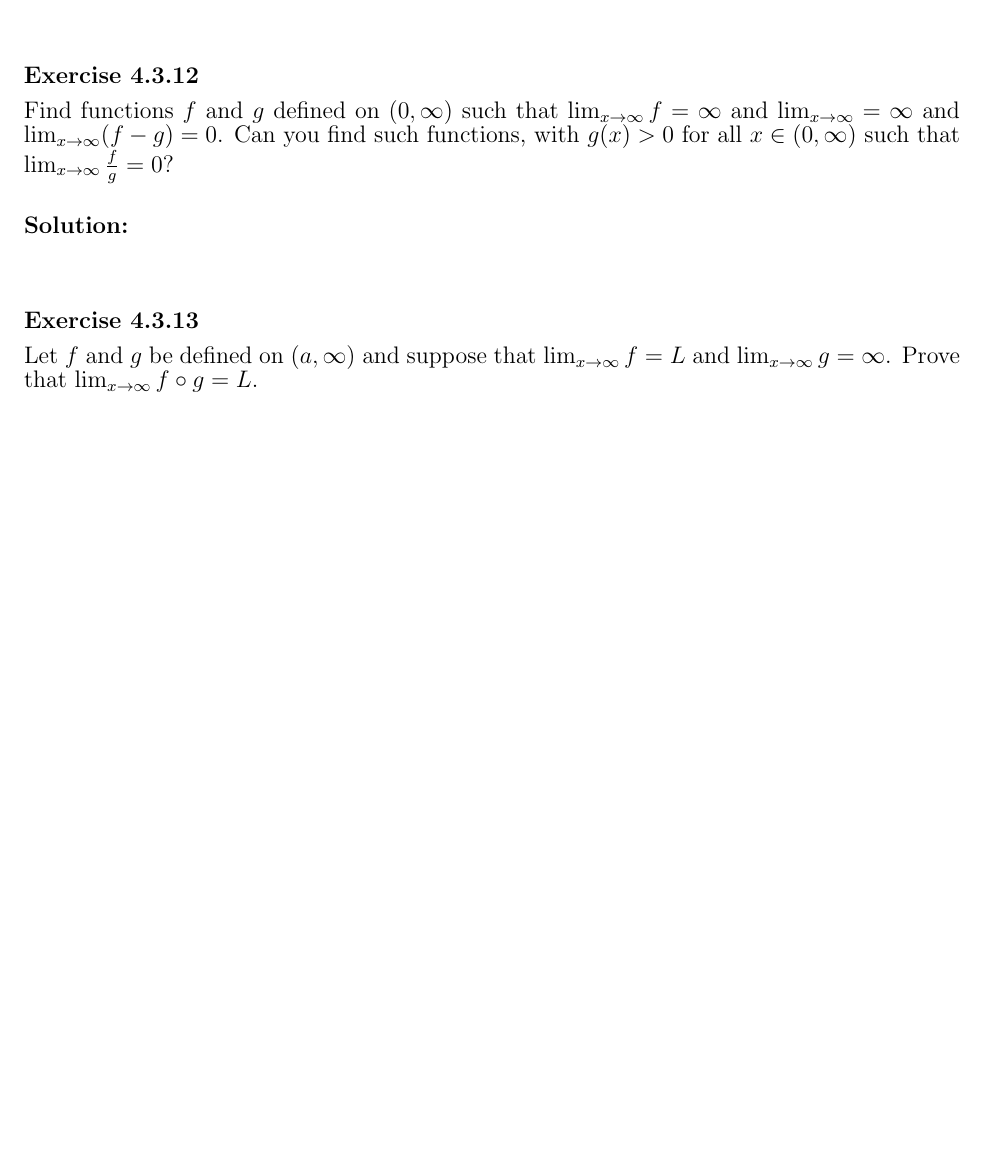
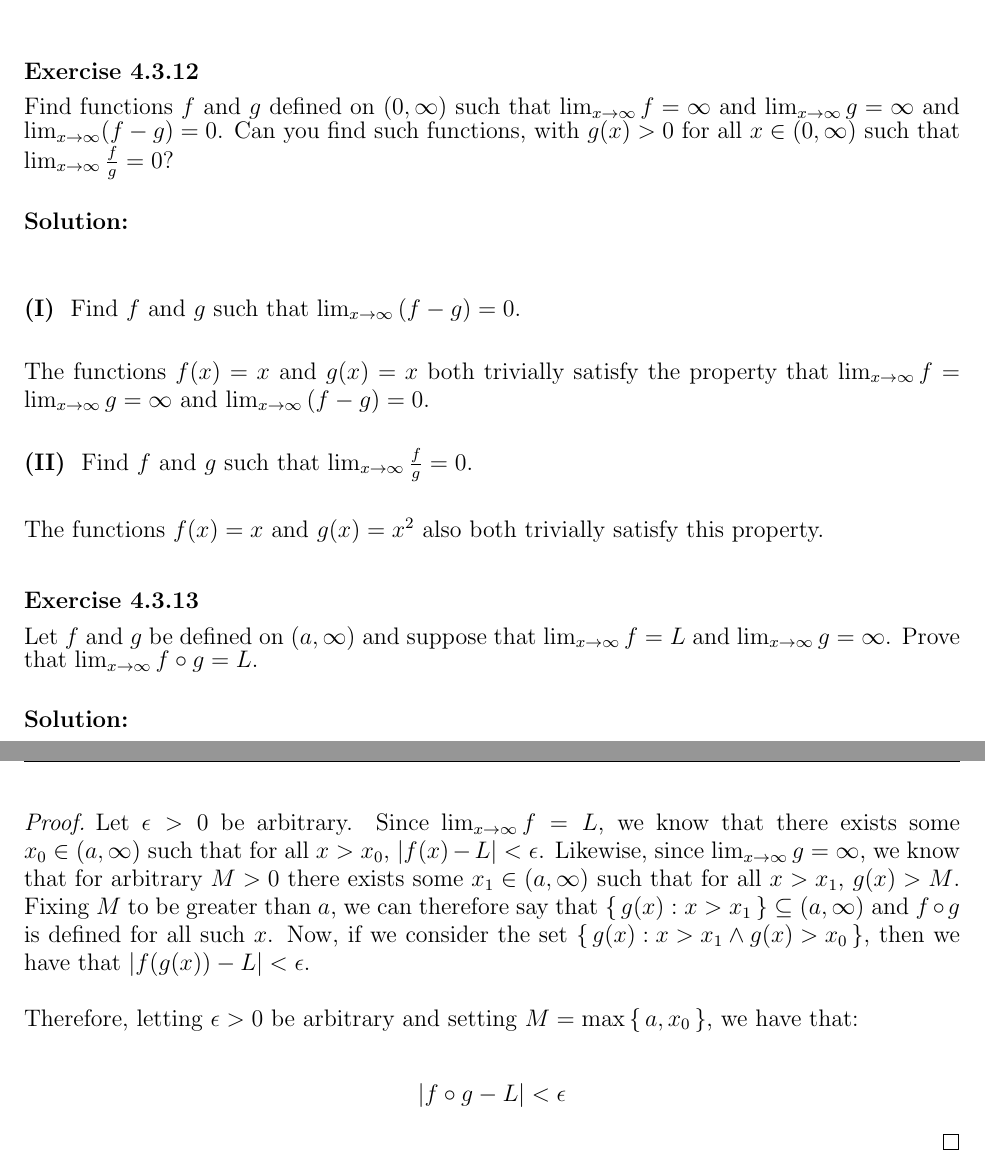
Before and after one commit to ValueAchooMatthew/MATH-3IA3-Coursework, a LaTeX document (Practice-Questions/Section-4/section-4.tex): part of page 13 of 13 before the commit and two parts of pages 13 and 14 of 14 after it, the two joined at a grey line, cut so that both start at the same text, the shorter picture padded with empty space. The pictures show the PDF file Practice-Questions/Section-4/section-4.pdf that the author committed with the source.

Commit message:
Nearly all solutions for section 4 practice problems

```diff
--- a/Practice-Questions/Section-4/section-4.tex
+++ b/Practice-Questions/Section-4/section-4.tex
@@ -536,11 +541,16 @@
 \end{exercise}
 
 \begin{solution}
-	\begin{proof}
-		%TODO: Revise, I don't like this proof approach
-		If $\lim_{x\to\infty}f = L$, then for arbitrary $\epsilon > 0$, there exists some $x_0 \in \left( 0, \infty \right)$ such that for all $x > x_0$, $|f(x) - L| < \epsilon$. Now, let $k = \frac{1}{x}$, by change of variables, we can see that as $\lim_{x\to\infty} \implies k \rightarrow 0^{+}$. Therefore, we can express that:
+	\begin{proof} $ $\\
+		\begin{step}
+			Forward direction.
+		\end{step}
+
+		If $\lim_{x\to\infty}f = L$, then for arbitrary $\epsilon > 0$, there exists some $x_0 \in \left( 0, \infty \right)$ such that for all $x > x_0$, $|f(x) - L| < \epsilon$. Let $\delta = \frac{1}{x_0}$. Then we know that:
 
 		\begin{align*}
-			\lim_{k\to\0^{+}} |f(k) - L|
+			x &< \delta \iff \\
+			x &< \frac{1}{x_0} \iff \\
+			\frac{1}{x} &> x_0 \\
 		\end{align*}
 
@@ -547,2 +558,5 @@
 
+		\begin{step}
+			Reverse direction.
+		\end{step}
 
@@ -549,30 +564,53 @@
 
+		\begin{align*}
+			\frac{1}{x} &> x_0 \iff \\
+			x &< \frac{1}{x_0} \iff \\
+			x &< \frac{1}{\delta_0} \\
+		\end{align*}
+
+		Letting $\delta = \min\set{1, \delta_0}$, we can therefore conclude that:
+
+		\begin{align*}
+			x &< \delta \\
+		\end{align*}
+
+		And thus $\frac{1}{x} > x_0 \iff x < \delta$. Therefore, for all $\epsilon > 0$, there exists an $x_0 \in \left( 0, \infty \right)$ such that for all $x > x_0$, $|f \left( \frac{1}{\frac{1}{x}} \right) - L| = |f \left ( x \right) - L| < \epsilon$. Thus, by definition of limits to infinity, we have that $\lim_{x\to\infty} f(x) = L$.
 	\end{proof}
 \end{solution}
 
 \begin{exercise}[12]
-	Find functions $f$ and $g$ defined on $\left( 0, \infty \right)$ such that $\lim_{x\to\infty} f = \infty$ and $\lim_{x\to\infty} = \infty$ and $\lim_{x\to\infty}(f - g) = 0$. Can you find such functions, with $g(x) > 0$ for all $x \in \left( 0, \infty \right)$ such that $\lim_{x\to\infty} \frac{f}{g} = 0$?
+	Find functions $f$ and $g$ defined on $\left( 0, \infty \right)$ such that $\lim_{x\to\infty} f = \infty$ and $\lim_{x\to\infty} g = \infty$ and $\lim_{x\to\infty}(f - g) = 0$. Can you find such functions, with $g(x) > 0$ for all $x \in \left( 0, \infty \right)$ such that $\lim_{x\to\infty} \frac{f}{g} = 0$?
 \end{exercise}
 
 \begin{solution}
+	\begin{step}
+		Find $f$ and $g$ such that $\lim_{x\to\infty} \left( f - g \right) = 0$.
+	\end{step}
 
+	The functions $f(x) = x$ and $g(x) = x$ both trivially satisfy the property that $\lim_{x\to\infty} f = \lim_{x\to\infty} g = \infty$ and $\lim_{x\to\infty}\left( f - g \right) = 0$.
+
+	\begin{step}
+		Find $f$ and $g$ such that $\lim_{x\to\infty} \frac{f}{g} = 0$.
+	\end{step}
+
+	The functions $f(x) = x$ and $g(x) = x^2$ also both trivially satisfy this property.
 \end{solution}
 
 \begin{exercise}[13]
 	Let $f$ and $g$ be defined on $\left( a, \infty \right)$ and suppose that $\lim_{x\to\infty}f = L$ and $\lim_{x\to\infty}g = \infty$. Prove that $\lim_{x\to\infty} f \circ g = L$.
 \end{exercise}
 
+\begin{solution}
+	\begin{proof}
+		Let $\epsilon > 0$ be arbitrary. Since $\lim_{x\to\infty} f = L$, we know that there exists some $x_0 \in \left ( a, \infty \right)$ such that for all $x > x_0$, $|f(x) - L| < \epsilon$. Likewise, since $\lim_{x\to\infty}g = \infty$, we know that for arbitrary $M > 0$ there exists some $x_1 \in \left ( a, \infty \right)$ such that for all $x > x_1$, $g(x) > M$. Fixing $M$ to be greater than $a$, we can therefore say that $\set{g(x) : x > x_1} \subseteq \left( a, \infty \right)$ and $f \circ g$ is defined for all such $x$. Now, if we consider the set $\set{g(x) : x > x_1 \wedge g(x) > x_0}$, then we have that $|f(g(x)) - L| < \epsilon$. \\
 
+		Therefore, letting $\epsilon > 0$ be arbitrary and setting $M = \max\set{a, x_0}$, we have that:
 
-
-
-
-
-
-
-
-
-
+		\begin{align*}
+			|f \circ g - L| < \epsilon
+		\end{align*}
+	\end{proof}
+\end{solution}
 
 
 \end{document}
```
Also changed, not shown: Practice-Questions/Section-4/section-4.pdf, Practice-Questions/Section-4/section-4.tex (37 more changed lines).
